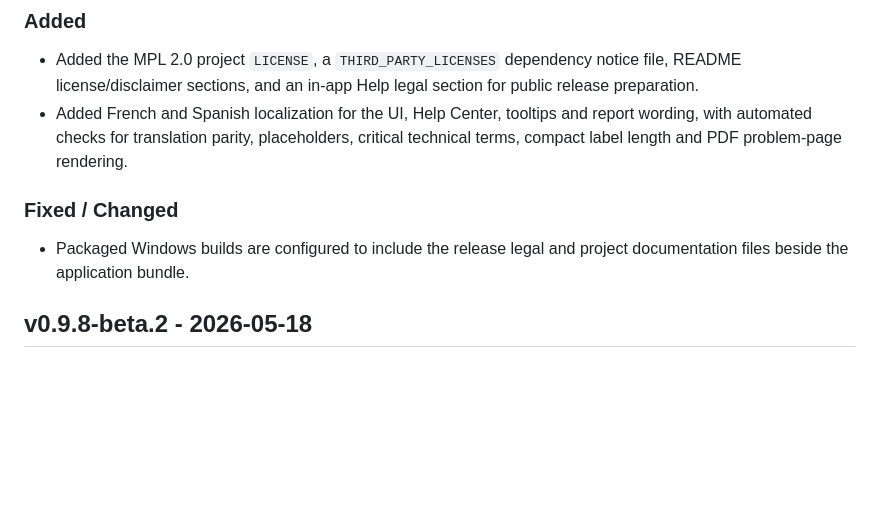
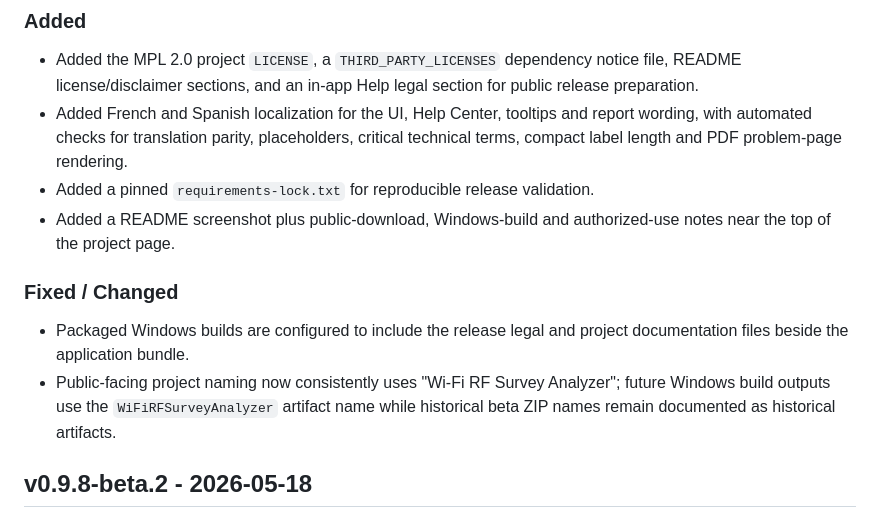
Before and after one commit to beastmen84/wifi-rf-survey-analyzer, a Markdown page: CHANGELOG.md, the part around the change. Rendered like a GitHub page; blank space fills up the shorter version.

```diff
--- a/CHANGELOG.md
+++ b/CHANGELOG.md
@@ -15,11 +15,18 @@ The project uses semantic public release tags such as `v0.9.0-beta.1`,
 - Added French and Spanish localization for the UI, Help Center, tooltips and
   report wording, with automated checks for translation parity, placeholders,
   critical technical terms, compact label length and PDF problem-page rendering.
+- Added a pinned `requirements-lock.txt` for reproducible release validation.
+- Added a README screenshot plus public-download, Windows-build and
+  authorized-use notes near the top of the project page.
 
 ### Fixed / Changed
 
 - Packaged Windows builds are configured to include the release legal and
   project documentation files beside the application bundle.
+- Public-facing project naming now consistently uses
+  "Wi-Fi RF Survey Analyzer"; future Windows build outputs use the
+  `WiFiRFSurveyAnalyzer` artifact name while historical beta ZIP names remain
+  documented as historical artifacts.
 
 ## v0.9.8-beta.2 - 2026-05-18
 
```
Also changed, not shown: README.md (+32 -6 lines), docs/ARCHITECTURE_NOTES.md (+6 -1 lines), docs/assets/readme_start.png (added), 4 other files.
